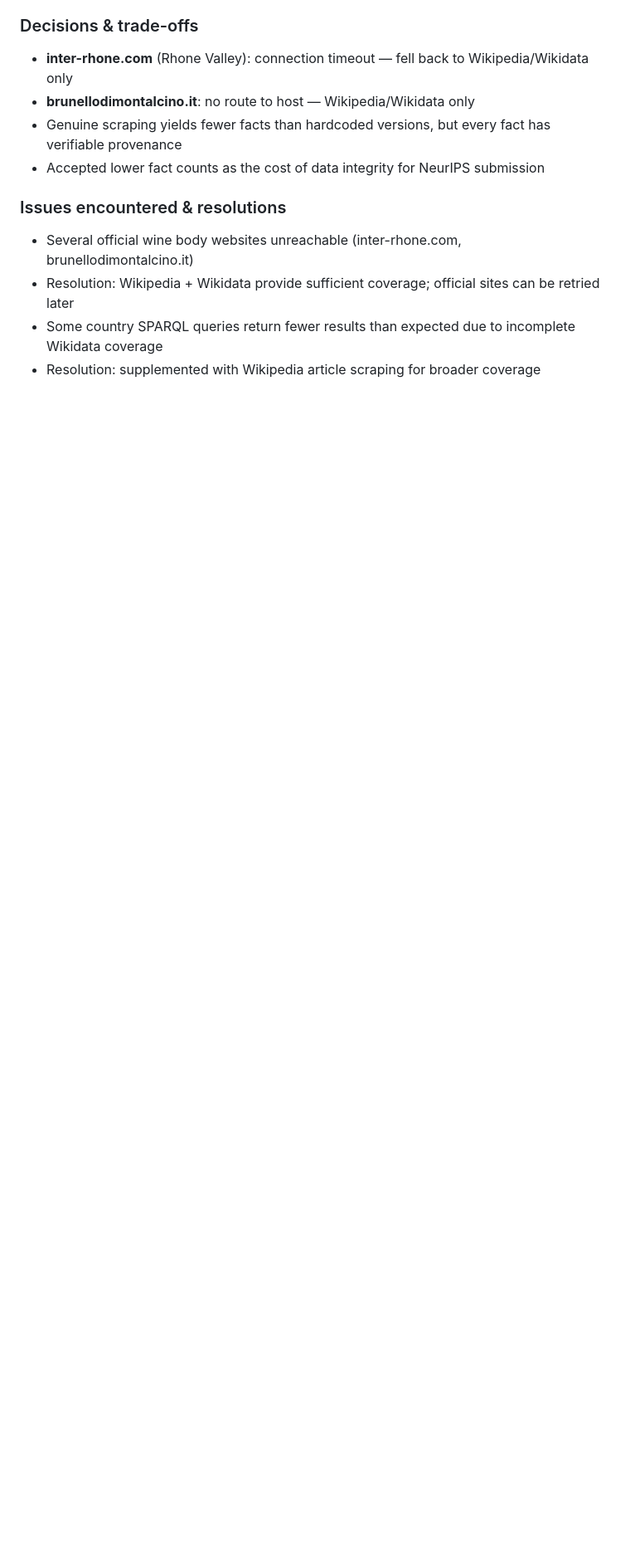
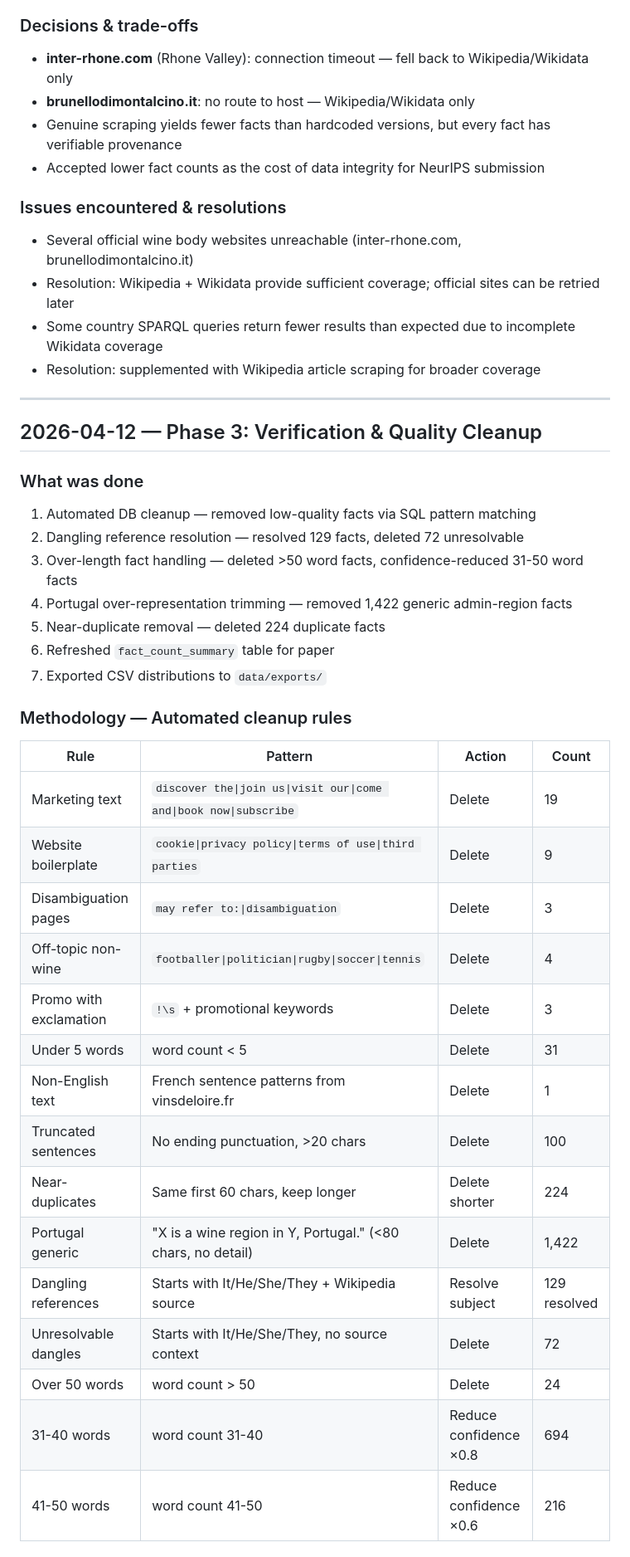
Before and after one commit to nikitahudov/oenobench, a Markdown page: docs/PROCESS_LOG.md, the part around one of its changes. Shown at 83% size. GitHub-like rendering; blank space fills up the shorter version.

```diff
--- a/docs/PROCESS_LOG.md
+++ b/docs/PROCESS_LOG.md
@@ -163,3 +163,36 @@ All 17 scrapers were rewritten following the same pattern:
 - Resolution: Wikipedia + Wikidata provide sufficient coverage; official sites can be retried later
 - Some country SPARQL queries return fewer results than expected due to incomplete Wikidata coverage
 - Resolution: supplemented with Wikipedia article scraping for broader coverage
+
+---
+
+## 2026-04-12 — Phase 3: Verification & Quality Cleanup
+
+### What was done
+1. Automated DB cleanup — removed low-quality facts via SQL pattern matching
+2. Dangling reference resolution — resolved 129 facts, deleted 72 unresolvable
+3. Over-length fact handling — deleted >50 word facts, confidence-reduced 31-50 word facts
+4. Portugal over-representation trimming — removed 1,422 generic admin-region facts
+5. Near-duplicate removal — deleted 224 duplicate facts
+6. Refreshed `fact_count_summary` table for paper
+7. Exported CSV distributions to `data/exports/`
+
+### Methodology — Automated cleanup rules
+| Rule | Pattern | Action | Count |
+|------|---------|--------|-------|
+| Marketing text | `discover the\|join us\|visit our\|come and\|book now\|subscribe` | Delete | 19 |
+| Website boilerplate | `cookie\|privacy policy\|terms of use\|third parties` | Delete | 9 |
+| Disambiguation pages | `may refer to:\|disambiguation` | Delete | 3 |
+| Off-topic non-wine | `footballer\|politician\|rugby\|soccer\|tennis` | Delete | 4 |
+| Promo with exclamation | `!\s` + promotional keywords | Delete | 3 |
+| Under 5 words | word count < 5 | Delete | 31 |
+| Non-English text | French sentence patterns from vinsdeloire.fr | Delete | 1 |
+| Truncated sentences | No ending punctuation, >20 chars | Delete | 100 |
+| Near-duplicates | Same first 60 chars, keep longer | Delete shorter | 224 |
+| Portugal generic | "X is a wine region in Y, Portugal." (<80 chars, no detail) | Delete | 1,422 |
+| Dangling references | Starts with It/He/She/They + Wikipedia source | Resolve subject | 129 resolved |
+| Unresolvable dangles | Starts with It/He/She/They, no source context | Delete | 72 |
+| Over 50 words | word count > 50 | Delete | 24 |
+| 31-40 words | word count 31-40 | Reduce confidence ×0.8 | 694 |
+| 41-50 words | word count 41-50 | Reduce confidence ×0.6 | 216 |
+
```
Also changed, not shown: other parts of docs/PROCESS_LOG.md (+49 -0 lines), CURRENT_STATUS.md (+3 -3 lines), docs/DATA_COLLECTION_SUMMARY.md (added, +128 -0 lines).
